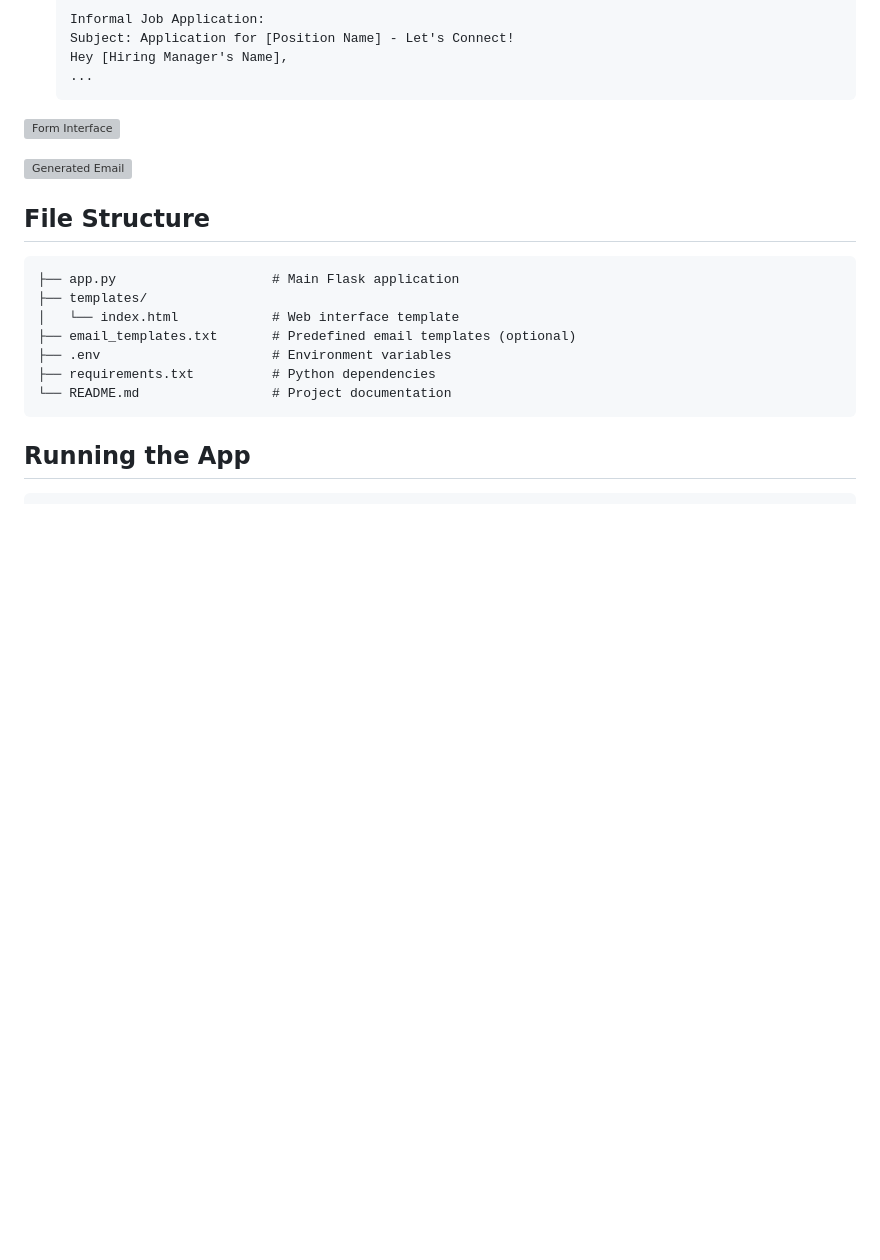
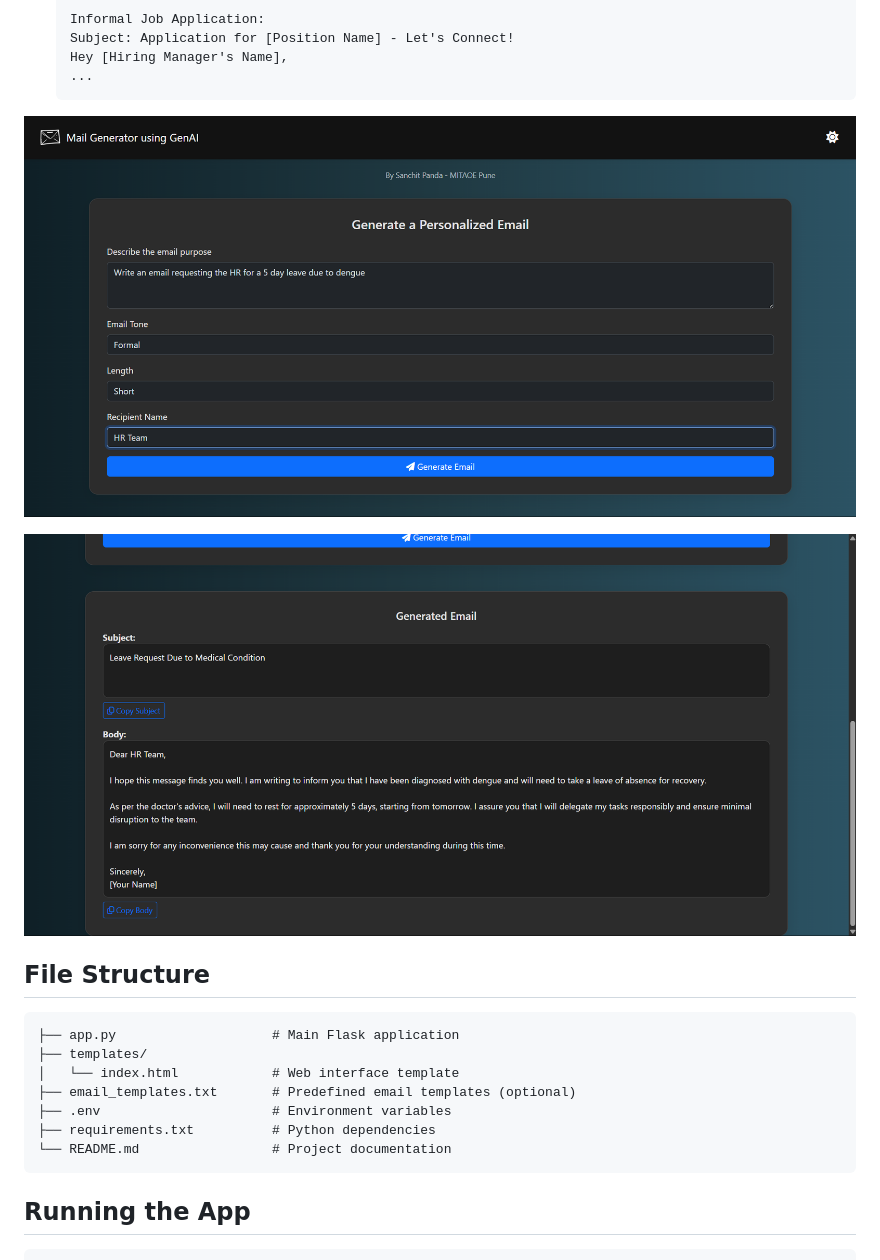
Before and after one commit to santheartist/Email_generator, a Markdown page: README.md, the part around the change. GitHub-like rendering; blank space fills up the shorter version; grey boxes are pictures that could not be loaded.

````diff
--- a/README.md
+++ b/README.md
@@ -73,9 +73,9 @@ pip install -r requirements.txt
   Hey [Hiring Manager's Name],
   ...
   ```
-![Form Interface](mail-gen-main/screenshots/i.png)
+![Form Interface](screenshots/i.png)
 
-![Generated Email](mail-gen-main/screenshots/ii.png)
+![Generated Email](screenshots/ii.png)
 
 ## File Structure
 ```
````
